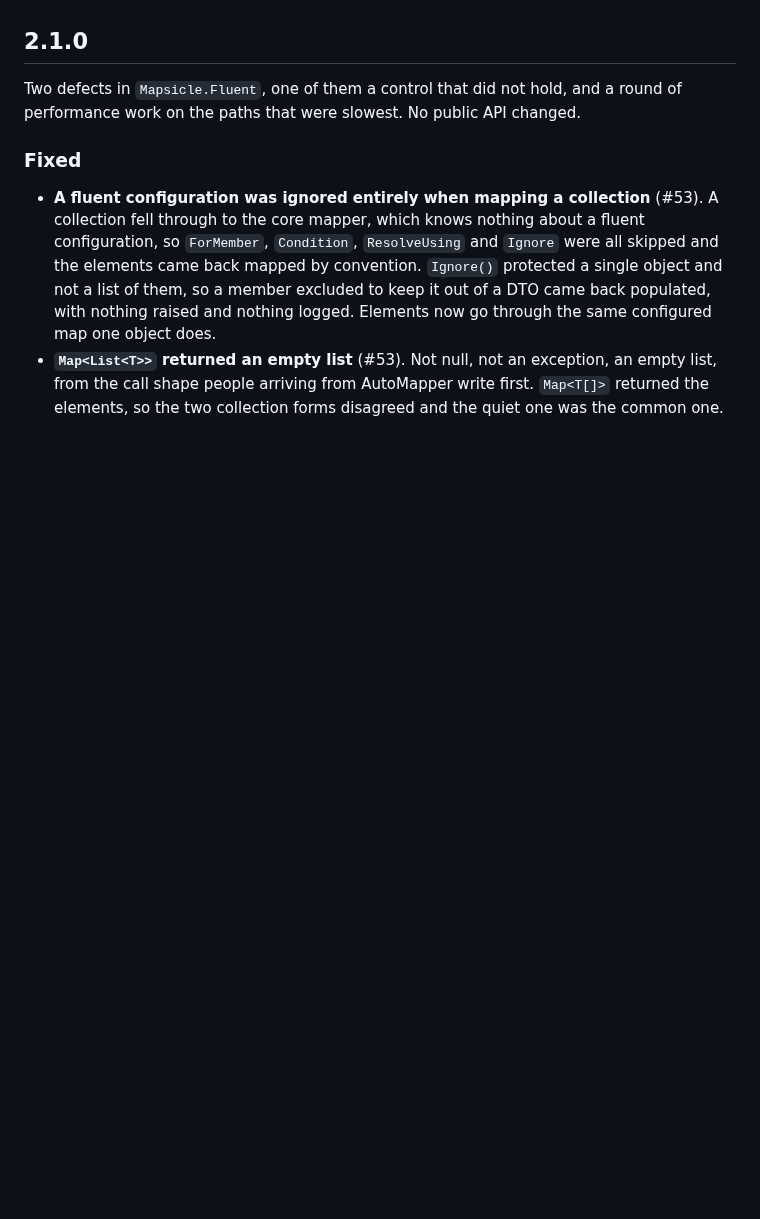
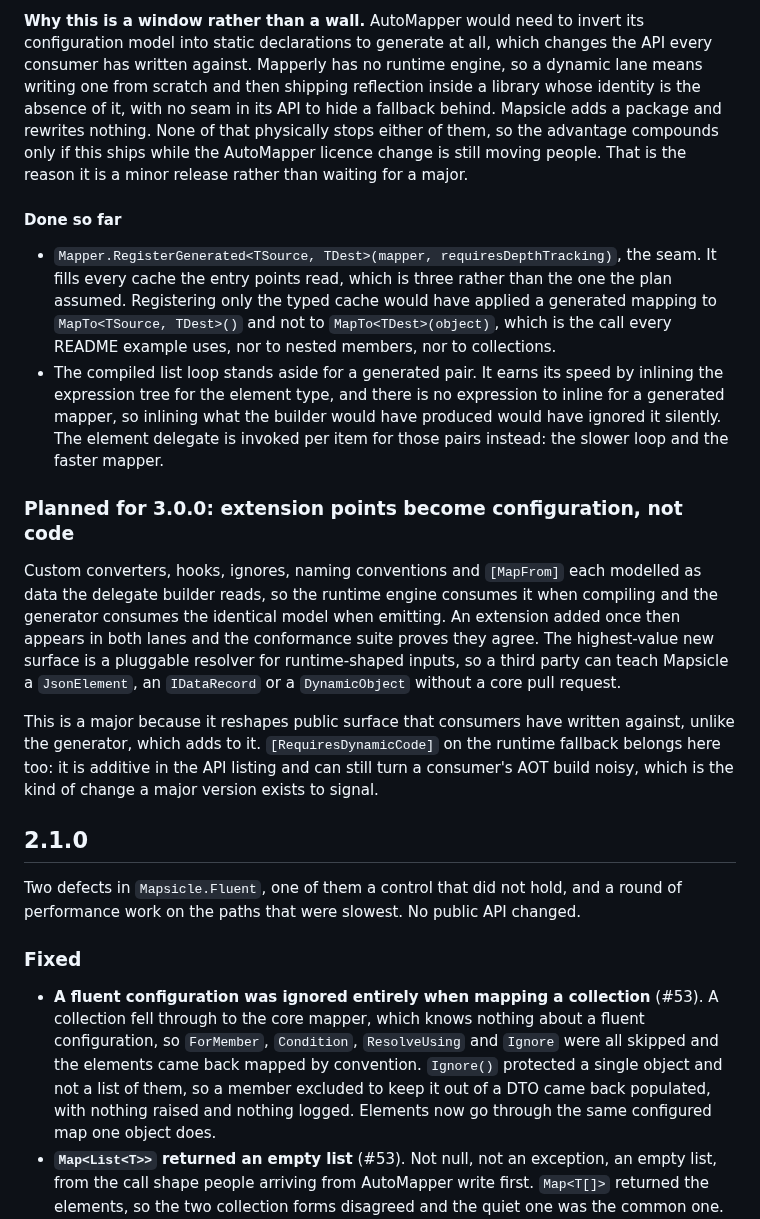
Before and after one commit to BaryoDev/Mapsicle, a Markdown page: CHANGELOG.md, the part around one of its changes. Drawn GitHub-style; blank space fills up the shorter version.

```diff
--- a/CHANGELOG.md
+++ b/CHANGELOG.md
@@ -7,3 +73,36 @@ and this project adheres to [Semantic Versioning](https://semver.org/spec/v2.0.0
+**Why this is a window rather than a wall.** AutoMapper would need to invert its configuration model
+into static declarations to generate at all, which changes the API every consumer has written
+against. Mapperly has no runtime engine, so a dynamic lane means writing one from scratch and then
+shipping reflection inside a library whose identity is the absence of it, with no seam in its API to
+hide a fallback behind. Mapsicle adds a package and rewrites nothing. None of that physically stops
+either of them, so the advantage compounds only if this ships while the AutoMapper licence change is
+still moving people. That is the reason it is a minor release rather than waiting for a major.
+
+#### Done so far
+
+- `Mapper.RegisterGenerated<TSource, TDest>(mapper, requiresDepthTracking)`, the seam. It fills every
+  cache the entry points read, which is three rather than the one the plan assumed. Registering only
+  the typed cache would have applied a generated mapping to `MapTo<TSource, TDest>()` and not to
+  `MapTo<TDest>(object)`, which is the call every README example uses, nor to nested members, nor to
+  collections.
+- The compiled list loop stands aside for a generated pair. It earns its speed by inlining the
+  expression tree for the element type, and there is no expression to inline for a generated mapper,
+  so inlining what the builder would have produced would have ignored it silently. The element
+  delegate is invoked per item for those pairs instead: the slower loop and the faster mapper.
+
+### Planned for 3.0.0: extension points become configuration, not code
+
+Custom converters, hooks, ignores, naming conventions and `[MapFrom]` each modelled as data the
+delegate builder reads, so the runtime engine consumes it when compiling and the generator consumes
+the identical model when emitting. An extension added once then appears in both lanes and the
+conformance suite proves they agree. The highest-value new surface is a pluggable resolver for
+runtime-shaped inputs, so a third party can teach Mapsicle a `JsonElement`, an `IDataRecord` or a
+`DynamicObject` without a core pull request.
+
+This is a major because it reshapes public surface that consumers have written against, unlike the
+generator, which adds to it. `[RequiresDynamicCode]` on the runtime fallback belongs here too: it is
+additive in the API listing and can still turn a consumer's AOT build noisy, which is the kind of
+change a major version exists to signal.
 
 ## 2.1.0
 
```
Also changed, not shown: other parts of CHANGELOG.md (+66 -74 lines), README.md (+1 -1 lines), docs/blog/mapsicle-2-1.md (added, +183 -0 lines), src/Mapsicle.SourceGen/AnalyzerReleases.Shipped.md (added, +2 -0 lines), src/Mapsicle.SourceGen/AnalyzerReleases.Unshipped.md (added, +8 -0 lines), assets/blog/mapsicle-2-1-header.png (added), 11 other files.
